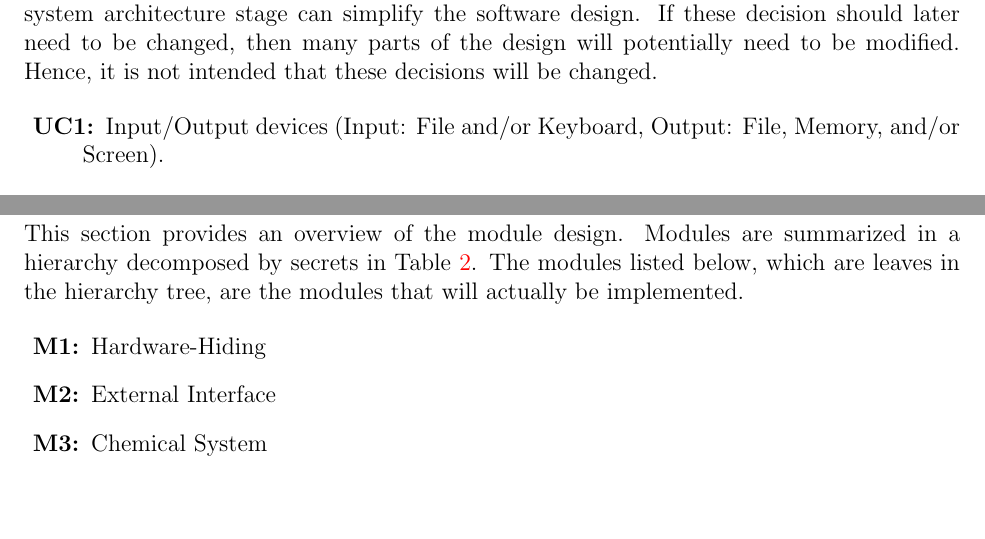
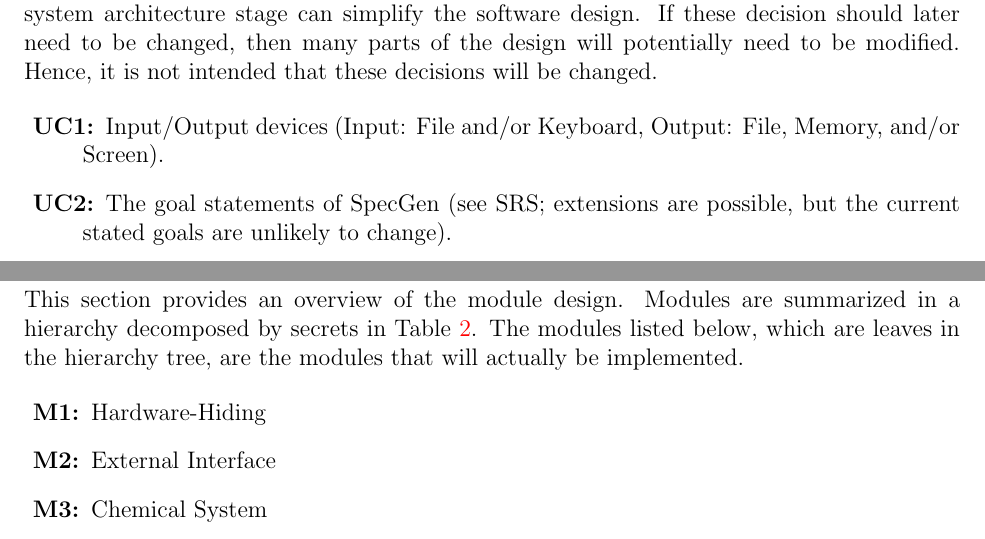
Before and after one commit to palmerst/cas741_sp, a LaTeX document (Doc/Design/MG/MG.tex): two parts of pages 5 and 6 of 11, joined at a grey line, cut so that both start at the same text, the shorter picture padded with empty space. Compiled offline with pdfLaTeX.

Commit message:
Add goal statements to unlikely changes in MG in reference to #22

```diff
--- a/Doc/Design/MG/MG.tex
+++ b/Doc/Design/MG/MG.tex
@@ -171,6 +171,9 @@ decisions will be changed.
 \begin{description}
 \item[\refstepcounter{ucnum} \uctheucnum \label{ucIO}:] Input/Output devices
   (Input: File and/or Keyboard, Output: File, Memory, and/or Screen).
+\item[\refstepcounter{ucnum} \uctheucnum \label{ucG}:] The goal statements of
+  \progname{} (see SRS; extensions are possible, but the current stated goals
+  are unlikely to change).
 \end{description}
 
 \section{Module Hierarchy} \label{SecMH}
```
Also changed, not shown: Doc/Design/MG/MG.pdf.
